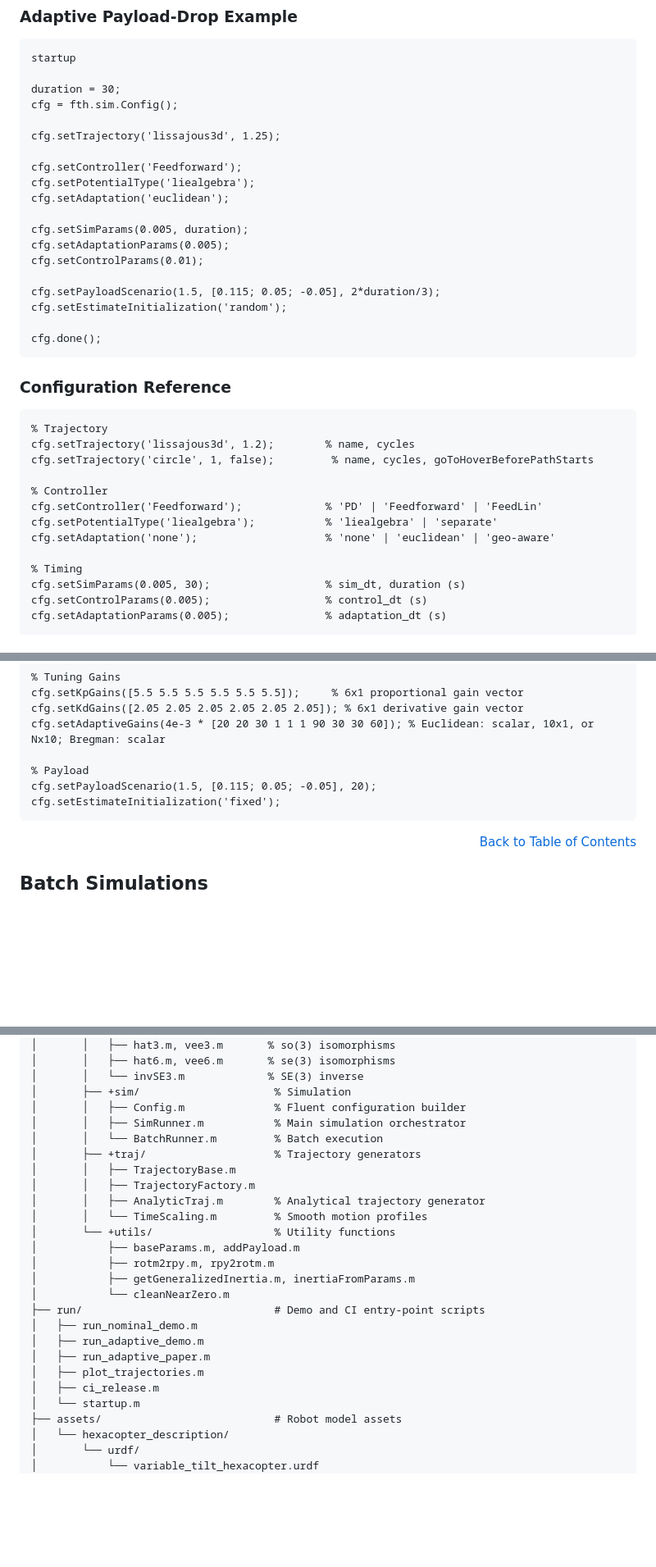
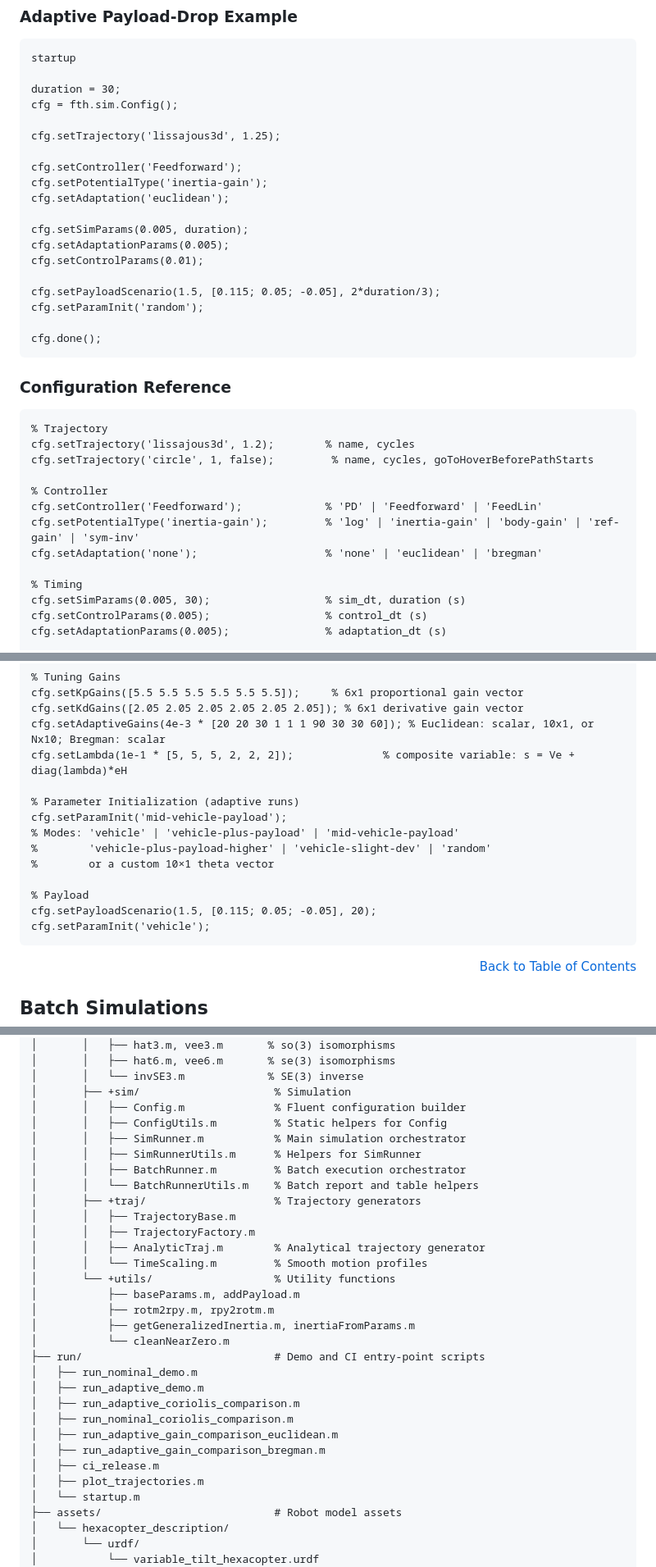
Before and after one commit to olanrewajufarooq/visual-geo-ctrl, a Markdown page: README.md, 3 parts joined by grey strips. Shown at 82% size. Rendered like a GitHub page; blank space fills up the shorter version.

````diff
--- a/README.md
+++ b/README.md
@@ -195,7 +195,7 @@ cfg = fth.sim.Config();
 cfg.setTrajectory('lissajous3d', 1.25);
 
 cfg.setController('Feedforward');
-cfg.setPotentialType('liealgebra');
+cfg.setPotentialType('inertia-gain');
 cfg.setAdaptation('euclidean');
 
 cfg.setSimParams(0.005, duration);
@@ -203,7 +203,7 @@ cfg.setAdaptationParams(0.005);
 cfg.setControlParams(0.01);
 
 cfg.setPayloadScenario(1.5, [0.115; 0.05; -0.05], 2*duration/3);
-cfg.setEstimateInitialization('random');
+cfg.setParamInit('random');
 
 cfg.done();
 ```
@@ -217,8 +217,8 @@ cfg.setTrajectory('circle', 1, false);         % name, cycles, goToHoverBeforePa
 
 % Controller
 cfg.setController('Feedforward');             % 'PD' | 'Feedforward' | 'FeedLin'
-cfg.setPotentialType('liealgebra');           % 'liealgebra' | 'separate'
-cfg.setAdaptation('none');                    % 'none' | 'euclidean' | 'geo-aware'
+cfg.setPotentialType('inertia-gain');         % 'log' | 'inertia-gain' | 'body-gain' | 'ref-gain' | 'sym-inv'
+cfg.setAdaptation('none');                    % 'none' | 'euclidean' | 'bregman'
 
 % Timing
 cfg.setSimParams(0.005, 30);                  % sim_dt, duration (s)
@@ -236,10 +236,17 @@ cfg.setPlotLayout('column-major');            % 'row-major' | 'column-major'
 cfg.setKpGains([5.5 5.5 5.5 5.5 5.5 5.5]);     % 6x1 proportional gain vector
 cfg.setKdGains([2.05 2.05 2.05 2.05 2.05 2.05]); % 6x1 derivative gain vector
 cfg.setAdaptiveGains(4e-3 * [20 20 30 1 1 1 90 30 30 60]); % Euclidean: scalar, 10x1, or Nx10; Bregman: scalar
+cfg.setLambda(1e-1 * [5, 5, 5, 2, 2, 2]);              % composite variable: s = Ve + diag(lambda)*eH
+
+% Parameter Initialization (adaptive runs)
+cfg.setParamInit('mid-vehicle-payload');
+% Modes: 'vehicle' | 'vehicle-plus-payload' | 'mid-vehicle-payload'
+%        'vehicle-plus-payload-higher' | 'vehicle-slight-dev' | 'random'
+%        or a custom 10×1 theta vector
 
 % Payload
 cfg.setPayloadScenario(1.5, [0.115; 0.05; -0.05], 20);
-cfg.setEstimateInitialization('fixed');
+cfg.setParamInit('vehicle');
 ```
 
 <p align="right"><a href="#table-of-contents">Back to Table of Contents</a></p>
@@ -354,8 +386,11 @@ adaptive-geo-ctrl/
 │       │   └── invSE3.m             % SE(3) inverse
 │       ├── +sim/                     % Simulation
 │       │   ├── Config.m              % Fluent configuration builder
+│       │   ├── ConfigUtils.m         % Static helpers for Config
 │       │   ├── SimRunner.m           % Main simulation orchestrator
-│       │   └── BatchRunner.m         % Batch execution
+│       │   ├── SimRunnerUtils.m      % Helpers for SimRunner
+│       │   ├── BatchRunner.m         % Batch execution orchestrator
+│       │   └── BatchRunnerUtils.m    % Batch report and table helpers
 │       ├── +traj/                    % Trajectory generators
 │       │   ├── TrajectoryBase.m
 │       │   ├── TrajectoryFactory.m
@@ -369,9 +404,12 @@ adaptive-geo-ctrl/
 ├── run/                              # Demo and CI entry-point scripts
 │   ├── run_nominal_demo.m
 │   ├── run_adaptive_demo.m
-│   ├── run_adaptive_paper.m
+│   ├── run_adaptive_coriolis_comparison.m
+│   ├── run_nominal_coriolis_comparison.m
+│   ├── run_adaptive_gain_comparison_euclidean.m
+│   ├── run_adaptive_gain_comparison_bregman.m
+│   ├── ci_release.m
 │   ├── plot_trajectories.m
-│   ├── ci_release.m
 │   └── startup.m
 ├── assets/                           # Robot model assets
 │   └── hexacopter_description/
````
Also changed, not shown: other parts of README.md (+41 -16 lines).
